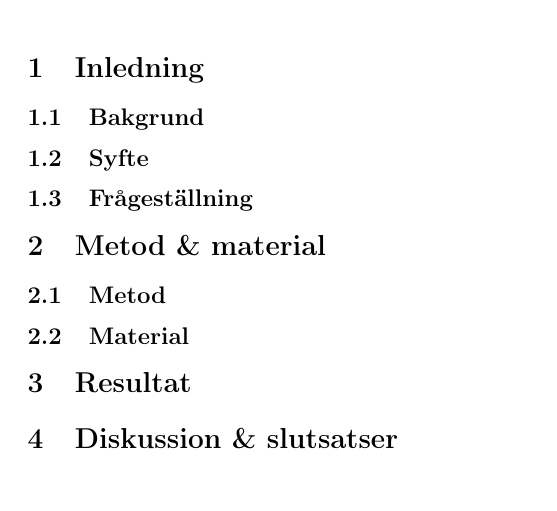
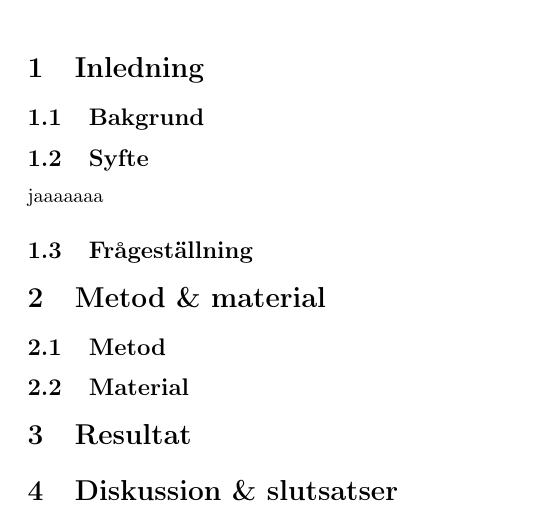
Before and after one commit to W-johansson/Gymnasiearbete, a LaTeX document (gymnasiearbete.tex): part of the page, cut so that both start at the same text. Compiled offline with pdfLaTeX.

Commit message:
Lade till jaaaa
Det är kul med lite mer jjaaaa.

```diff
--- a/gymnasiearbete.tex
+++ b/gymnasiearbete.tex
@@ -22,7 +22,7 @@
 \subsection{Bakgrund}
 
 \subsection{Syfte}
-
+jaaaaaaa
 \subsection{Frågeställning}
 
 \section{Metod \& material}
```
Also changed, not shown: gymnasiearbete.pdf (added).
